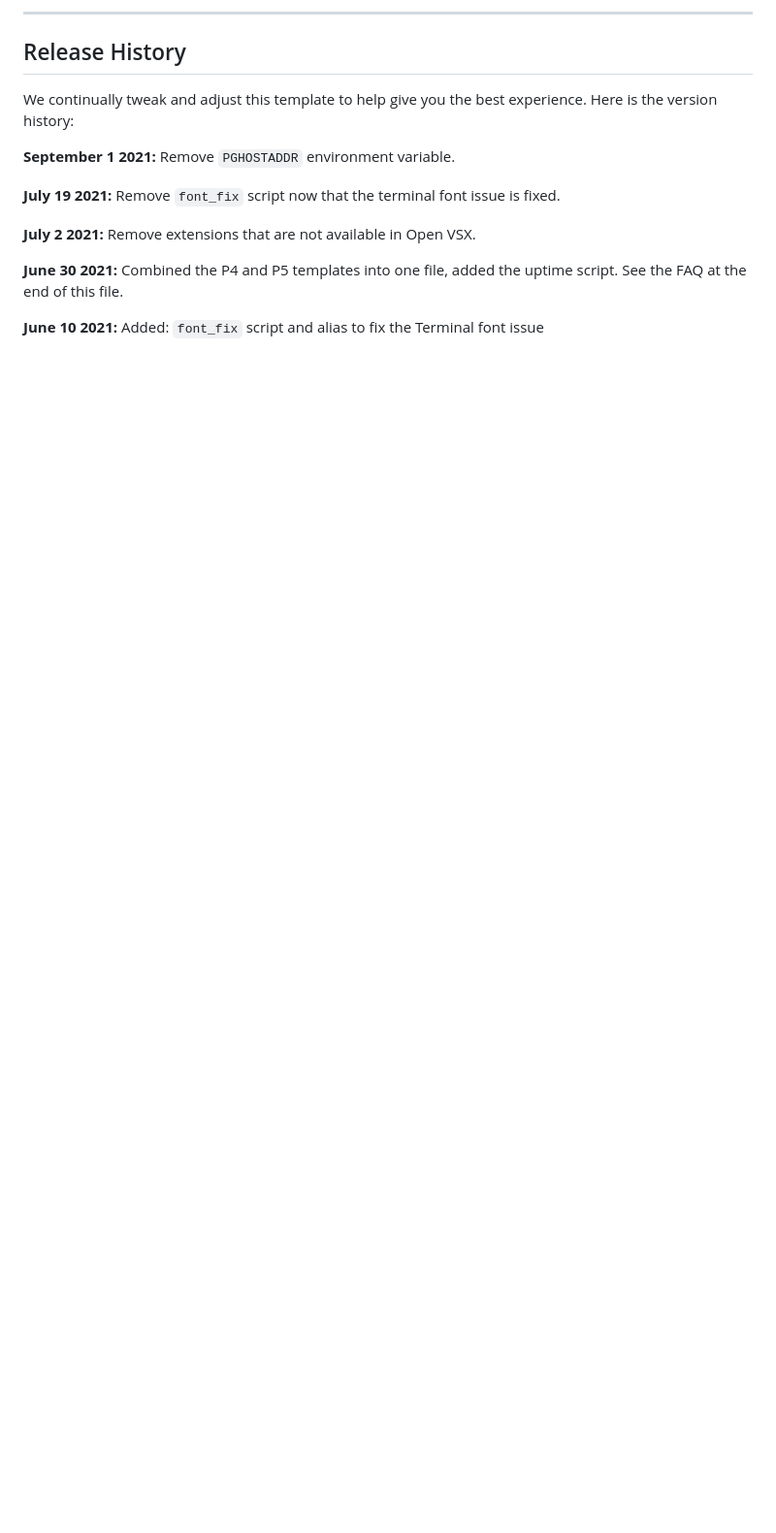
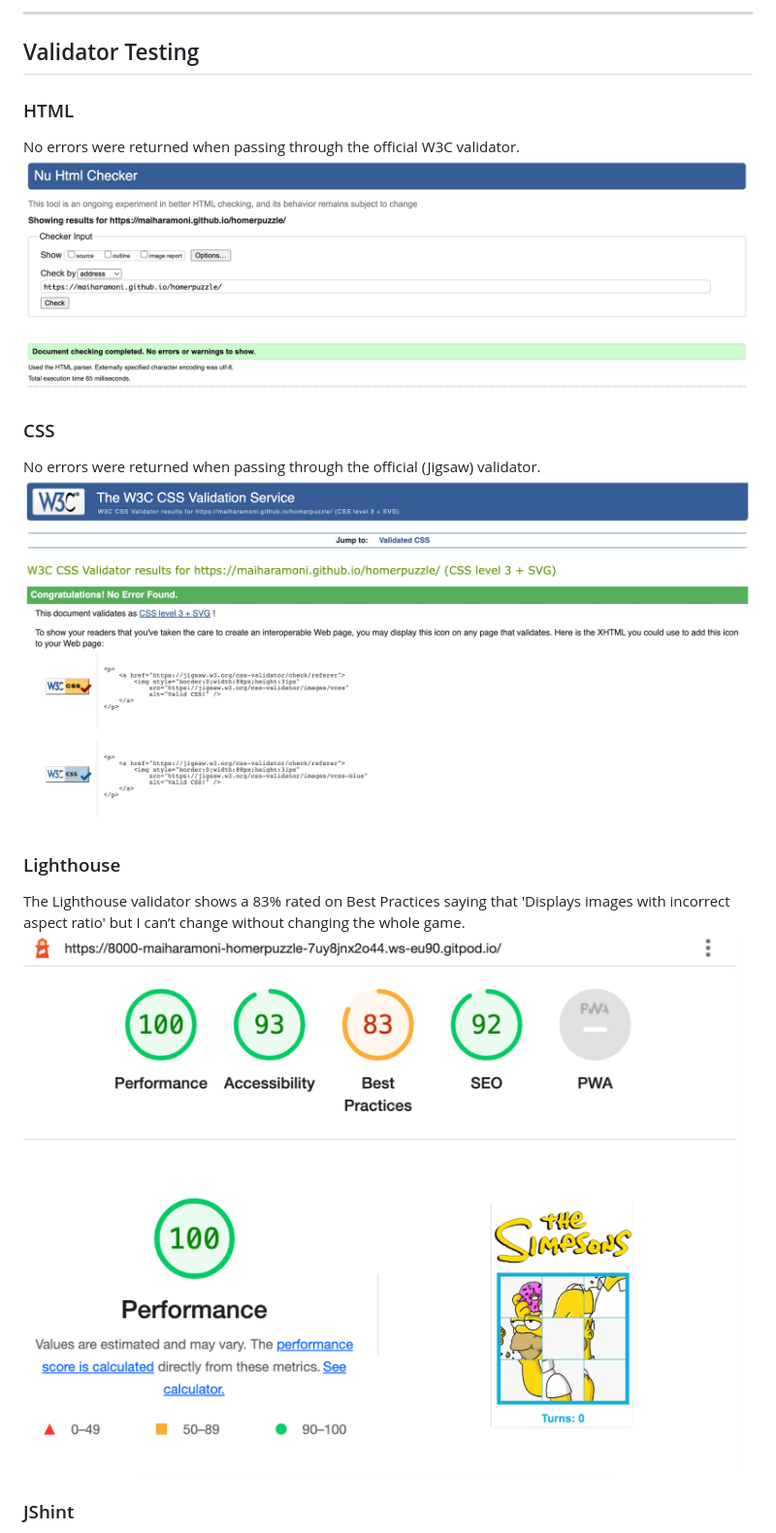
Before and after one commit to maiharamoni/homer-puzzle, a Markdown page: README.md, the part around the change printed below. Shown: that part at 97% size. Rendered like a GitHub page; pictures changed too: assets/readme/cssvalidator.png (added), assets/readme/htmlvalidator.png (added), assets/readme/lighthouse.png (added); blank space fills up the shorter version.

```diff
--- a/README.md
+++ b/README.md
@@ -36,17 +38,21 @@ You can now use the `heroku` CLI program - try running `heroku apps` to confirm
 
-------
+---------------------
+## Validator Testing
 
-## Release History
+### HTML
 
-We continually tweak and adjust this template to help give you the best experience. Here is the version history:
+No errors were returned when passing through the official W3C validator.
+<img src="assets/readme/htmlvalidator.png" alt="HTML">
 
-**September 1 2021:** Remove `PGHOSTADDR` environment variable.
+### CSS
 
-**July 19 2021:** Remove `font_fix` script now that the terminal font issue is fixed.
+No errors were returned when passing through the official (Jigsaw) validator.
+<img src="assets/readme/cssvalidator.png" alt="CSS">
 
-**July 2 2021:** Remove extensions that are not available in Open VSX.
+### Lighthouse
 
-**June 30 2021:** Combined the P4 and P5 templates into one file, added the uptime script. See the FAQ at the end of this file.
+The Lighthouse validator shows a 83% rated on Best Practices saying that 'Displays images with incorrect aspect ratio' but I can’t change without changing the whole game.
+<img src="assets/readme/lighthouse.png" alt="LIGHTHOUSE">
 
-**June 10 2021:** Added: `font_fix` script and alias to fix the Terminal font issue
+### JShint
 
```
Also changed, not shown: other parts of README.md (+59 -61 lines), assets/readme/designgame.png (added), assets/readme/jshint.png (added), assets/readme/site.png (added).
